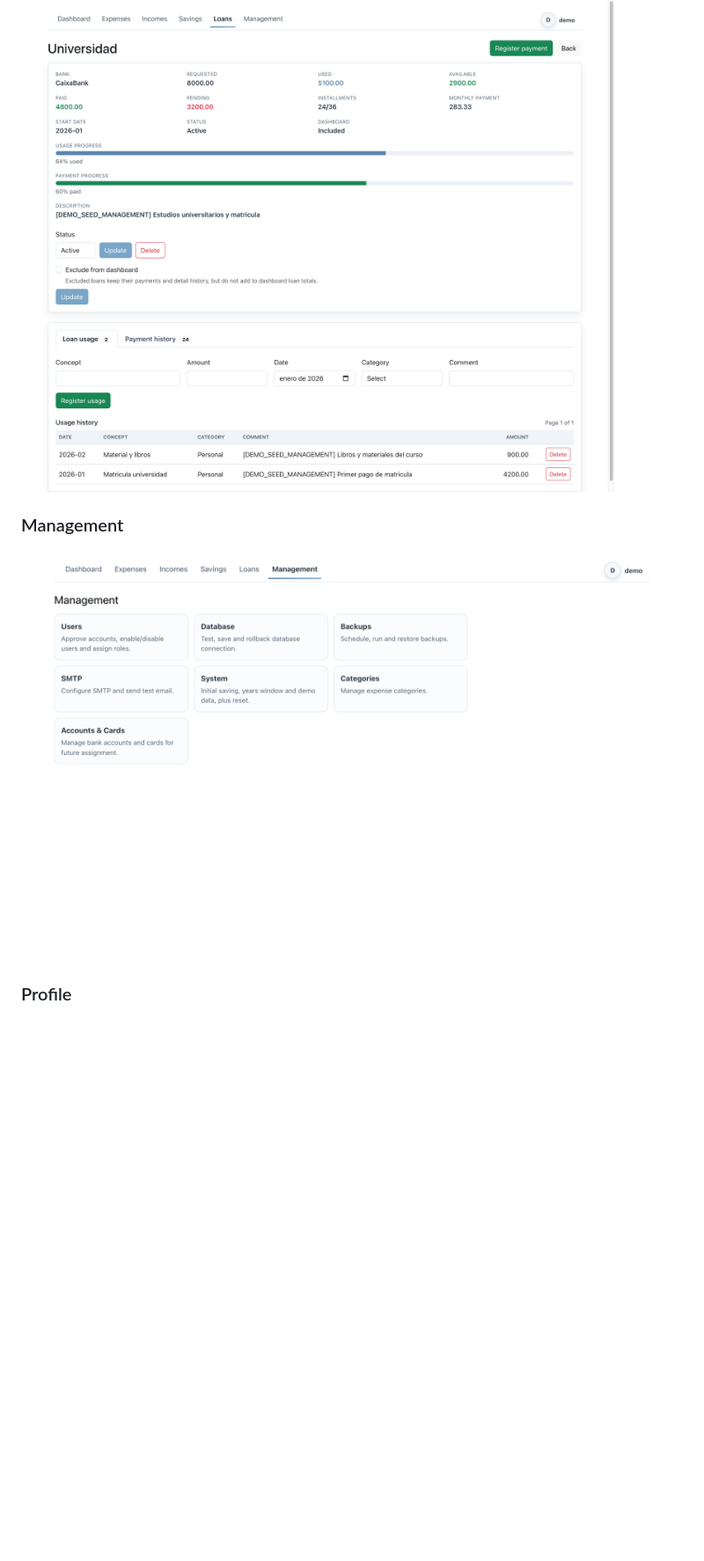
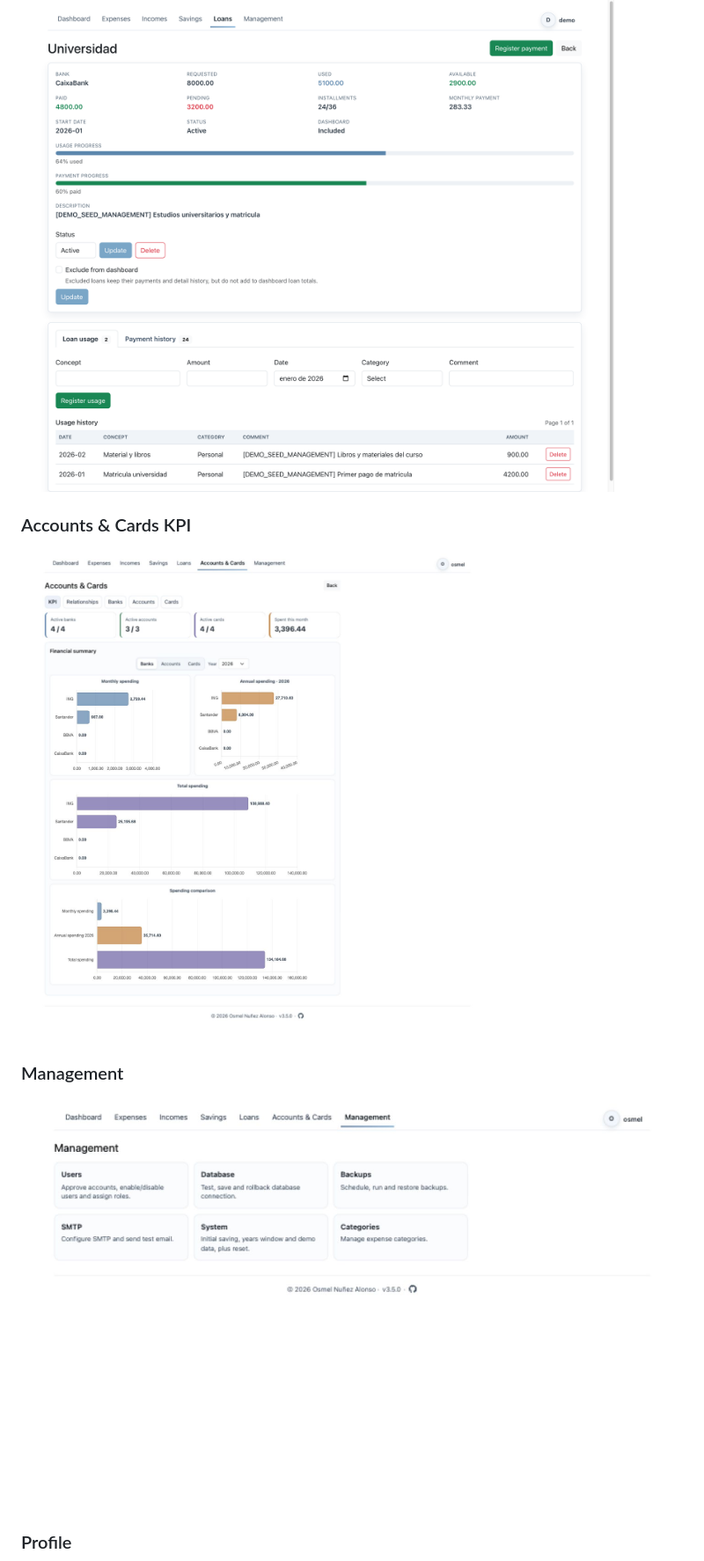
Before and after one commit to osmelonunez/finance, a Markdown page: README.md, the part around the change. Shown: that part at 88% size. Drawn GitHub-style; pictures changed too: docs/screenshots/management.png, docs/screenshots/payment-methods-kpi.png (added); blank space fills up the shorter version.

```diff
--- a/README.md
+++ b/README.md
@@ -71,6 +71,9 @@ Repository: [osmelonunez/finance](https://github.com/osmelonunez/finance)
 
 ### Loan Detail
 ![Loan Detail](docs/screenshots/loan-detail.png)
+
+### Accounts & Cards KPI
+![Accounts & Cards KPI](docs/screenshots/payment-methods-kpi.png)
 
 ### Management
 ![Management](docs/screenshots/management.png)
```
Also changed, not shown: README.es.md (+3 -0 lines).
